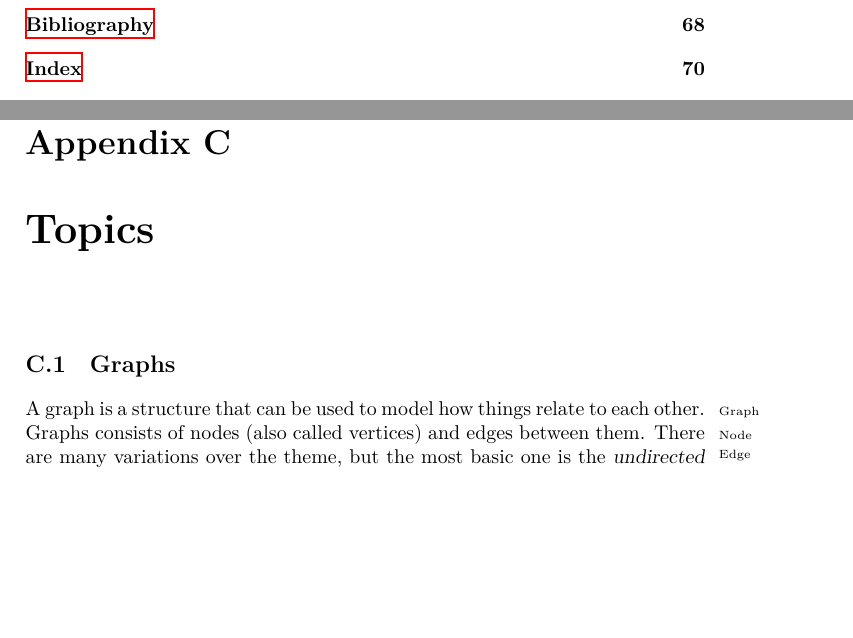
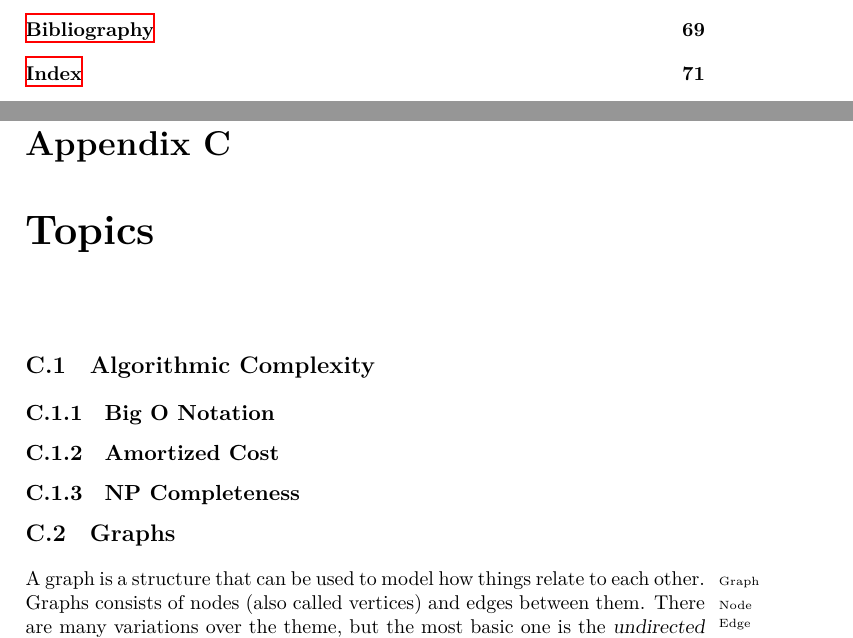
Before and after one commit to aslakjohansen/report-writing, a LaTeX thesis (doc/report-writing.tex, which reads doc/topics/algocomplex.tex): two parts of pages 6 and 60 of 72 before the commit and two parts of pages 6 and 60 of 73 after it, joined at a grey line, cut at the place of the change, the shorter picture padded with empty space. Compiled offline with XeLaTeX.

Commit message:
Added a number of algorithmic topics

```diff
--- /dev/null
+++ b/doc/topics/algocomplex.tex
@@ -0,0 +1,7 @@
+\section{Algorithmic Complexity}
+
+\subsection{Big O Notation}
+
+\subsection{Amortized Cost}
+
+\subsection{NP Completeness}
```
Also changed, not shown: doc/topics/main.tex (+1 -0 lines).
